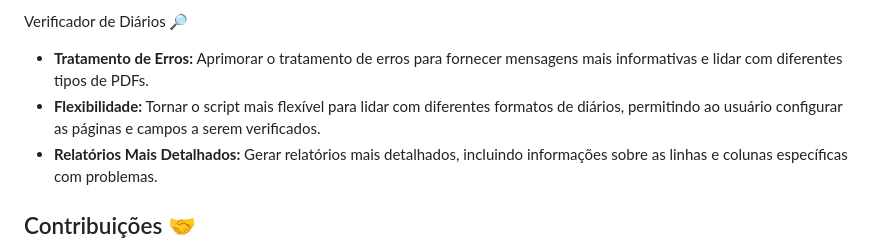
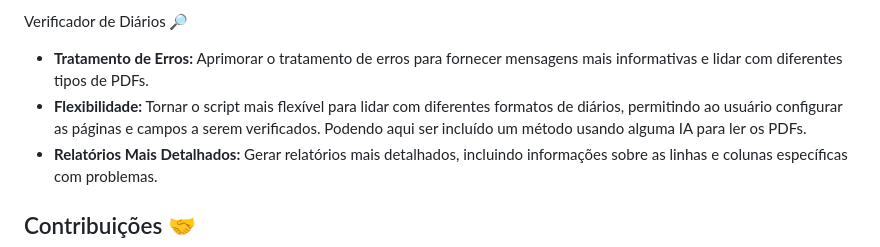
Before and after one commit to paulo-jean/Automacao-HE, a Markdown page: README.md, the part around the change. Drawn GitHub-style.

```diff
--- a/README.md
+++ b/README.md
@@ -59,7 +59,7 @@ Downloader ⏬
 
 Verificador de Diários 🔎
 * **Tratamento de Erros:** Aprimorar o tratamento de erros para fornecer mensagens mais informativas e lidar com diferentes tipos de PDFs.
-* **Flexibilidade:** Tornar o script mais flexível para lidar com diferentes formatos de diários, permitindo ao usuário configurar as páginas e campos a serem verificados.
+* **Flexibilidade:** Tornar o script mais flexível para lidar com diferentes formatos de diários, permitindo ao usuário configurar as páginas e campos a serem verificados. Podendo aqui ser incluído um método usando alguma IA para ler os PDFs.
 * **Relatórios Mais Detalhados:** Gerar relatórios mais detalhados, incluindo informações sobre as linhas e colunas específicas com problemas.
 
 ## Contribuições 🤝
```
